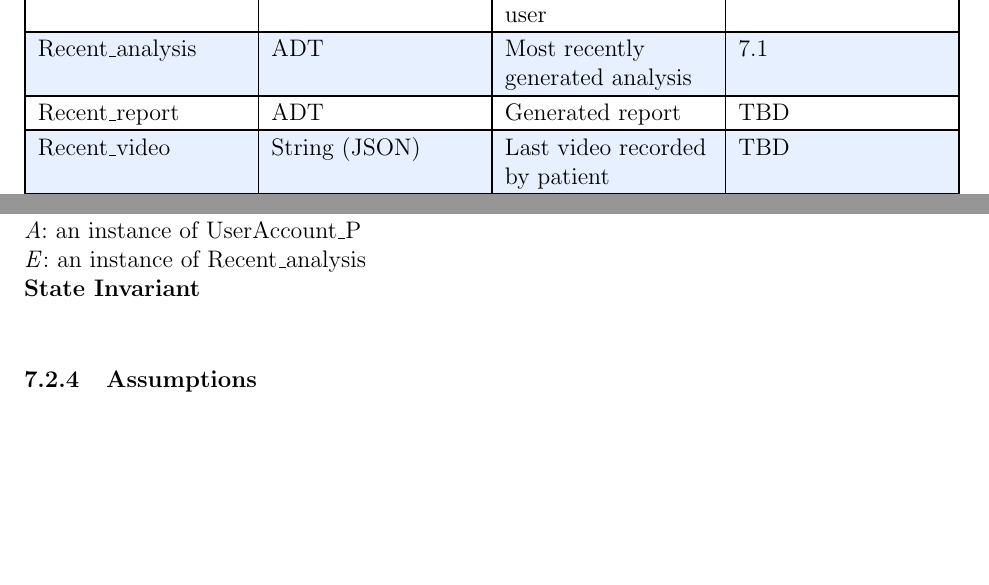
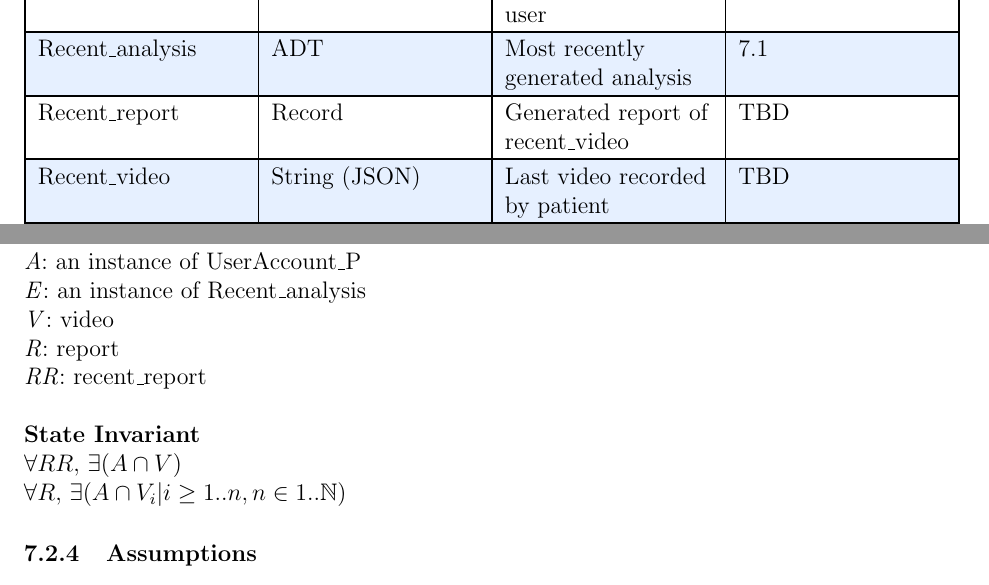
Before and after one commit to M9Huynh/technically-functional, a LaTeX document (docs/Design/SoftDetailedDes/MIS.tex): two parts of pages 8 and 13 of 34, joined at a grey line, cut so that both start at the same text, the shorter picture padded with empty space. Compiled offline with pdfLaTeX.

Commit message:
state inv 7.2 complete, moving to 7.3

```diff
--- a/docs/Design/SoftDetailedDes/MIS.tex
+++ b/docs/Design/SoftDetailedDes/MIS.tex
@@ -200,7 +200,7 @@ Time & String & Time selected by user & 7.2 \\
 \hline
 Recent\_analysis & ADT & Most recently generated analysis & 7.1 \\
 \hline
-Recent\_report & ADT & Generated report & TBD \\
+Recent\_report & Record & Generated report of recent\_video & TBD \\
 \hline
 Recent\_video & String (JSON) & Last video recorded by patient & TBD \\
 \hline
@@ -412,10 +412,14 @@ get\_report & \makecell[lt]{\textit{Date}\\\textit{Time}} & \textit{Report} & \m
 
 \noindent \textbf{State Variables} \\
 \textit{A}: an instance of UserAccount\_P \\
-\textit{E}: an instance of Recent\_analysis
+\textit{E}: an instance of Recent\_analysis\\
+\textit{V}: video \\
+\textit{R}: report \\
+\textit{RR}: recent\_report \\
 
 \noindent \textbf{State Invariant} \\
-
+$ \forall RR,$ $\exists (A \cap V) $ \\
+$ \forall R,$ $\exists (A \cap V_i|i \geq 1..n, n \in 1..\mathbb{N})$
 
 \subsubsection{Assumptions}
 
```
Also changed, not shown: docs/Design/SoftDetailedDes/MIS.pdf.
